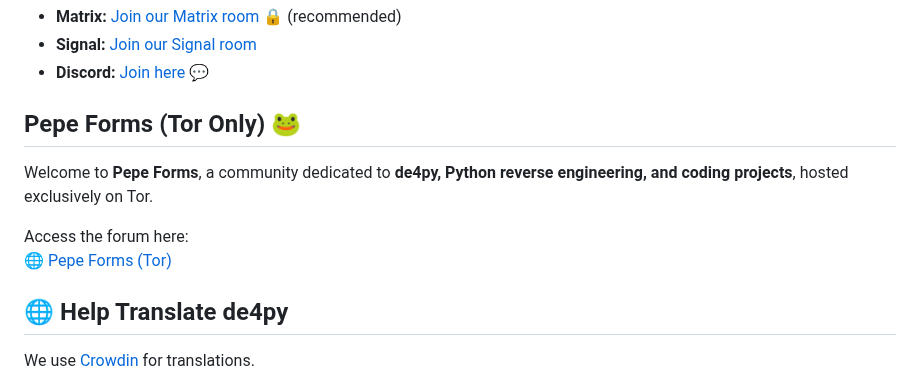
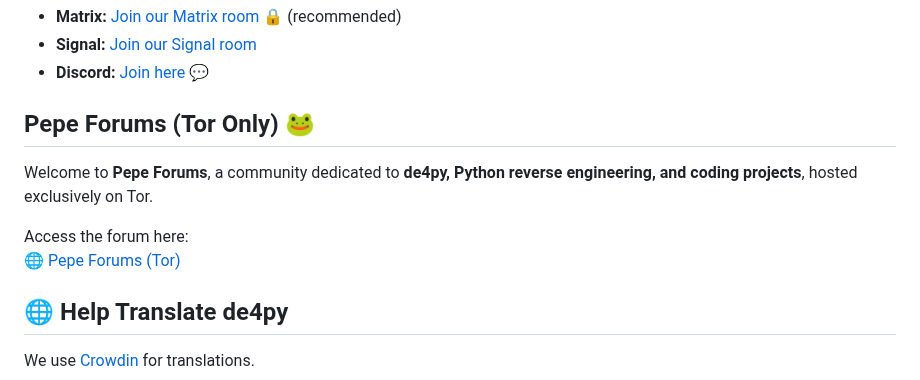
Before and after one commit to Fadi002/de4py, a Markdown page: README.md, the part around the change. Drawn GitHub-style.

Commit message:
Update README.md
typo fix

```diff
--- a/README.md
+++ b/README.md
@@ -75,12 +75,12 @@ All contributions are welcome!
 - **Signal:** [Join our Signal room](https://signal.group/#CjQKIGl8b9tJIMoMpwnrzUIDSqJY5UMJOzpixJklsEgYSrjJEhCw2rBAUFVOWkwIZ-gM3mqS)
 - **Discord:** [Join here](https://discord.gg/cYxxUHsbRm) 💬
 
-## Pepe Forms (Tor Only) 🐸
+## Pepe Forums (Tor Only) 🐸
 
-Welcome to **Pepe Forms**, a community dedicated to **de4py, Python reverse engineering, and coding projects**, hosted exclusively on Tor.
+Welcome to **Pepe Forums**, a community dedicated to **de4py, Python reverse engineering, and coding projects**, hosted exclusively on Tor.
 
 Access the forum here:
-🌐 [Pepe Forms (Tor)](http://l2ou57pb2wuyodjhio5lgkz4vpujfirmb7m23g4odjxifa7rho2hrfyd.onion/)
+🌐 [Pepe Forums (Tor)](http://l2ou57pb2wuyodjhio5lgkz4vpujfirmb7m23g4odjxifa7rho2hrfyd.onion/)
 
 ## 🌐 Help Translate de4py
 
```
